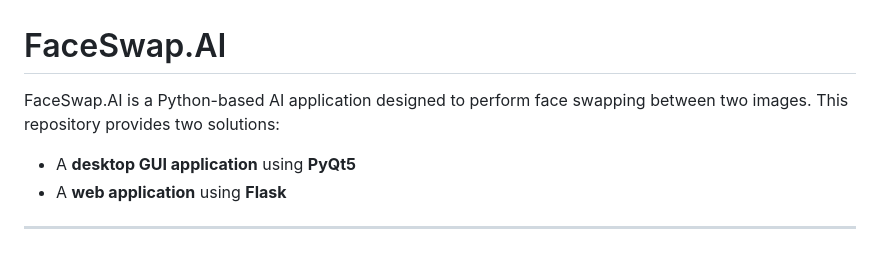
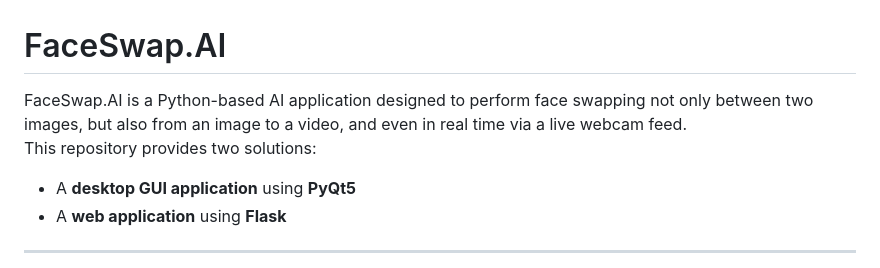
Before and after one commit to HarshMishra-Git/FaceSwap.AI, a Markdown page: README.md, the part around the change printed below. GitHub-like rendering.

```diff
--- a/README.md
+++ b/README.md
@@ -1,6 +1,7 @@
 # FaceSwap.AI
 
-FaceSwap.AI is a Python-based AI application designed to perform face swapping between two images. This repository provides two solutions:
+FaceSwap.AI is a Python-based AI application designed to perform face swapping not only between two images, but also from an image to a video, and even in real time via a live webcam feed.
+This repository provides two solutions:
 - A **desktop GUI application** using **PyQt5**
 - A **web application** using **Flask**
 
```
Also changed, not shown: other parts of README.md (+27 -20 lines).
